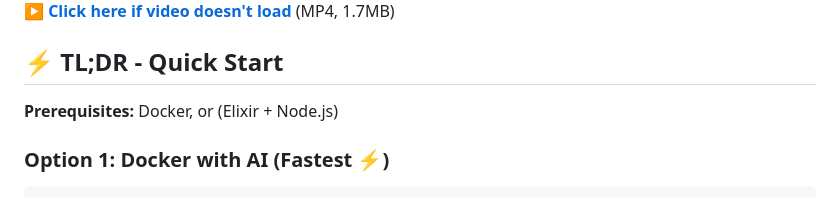
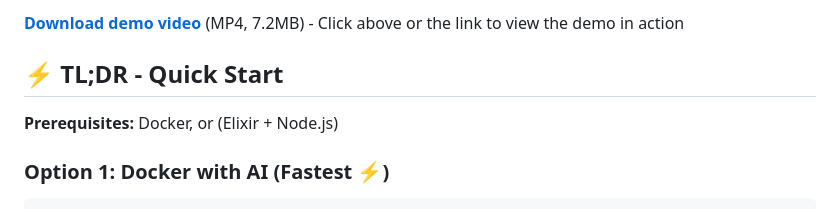
Before and after one commit to ujjavala/GitHub-Copilot-CLI-Challenge-PaceMate, a Markdown page: README.md, the part around one of its changes. Drawn GitHub-style.

```diff
--- a/README.md
+++ b/README.md
@@ -11,5 +8,5 @@ A sophisticated proof of concept for a mindful speaking practice companion with
 
-**[▶️ Click here if video doesn't load](Pacemate_Demo.mp4)** (MP4, 1.7MB)
+**[Download demo video](Pacemate_Demo.mp4)** (MP4, 7.2MB) - Click above or the link to view the demo in action
 
 ## ⚡ TL;DR - Quick Start
 
```
Also changed, not shown: other parts of README.md (+1 -4 lines).
